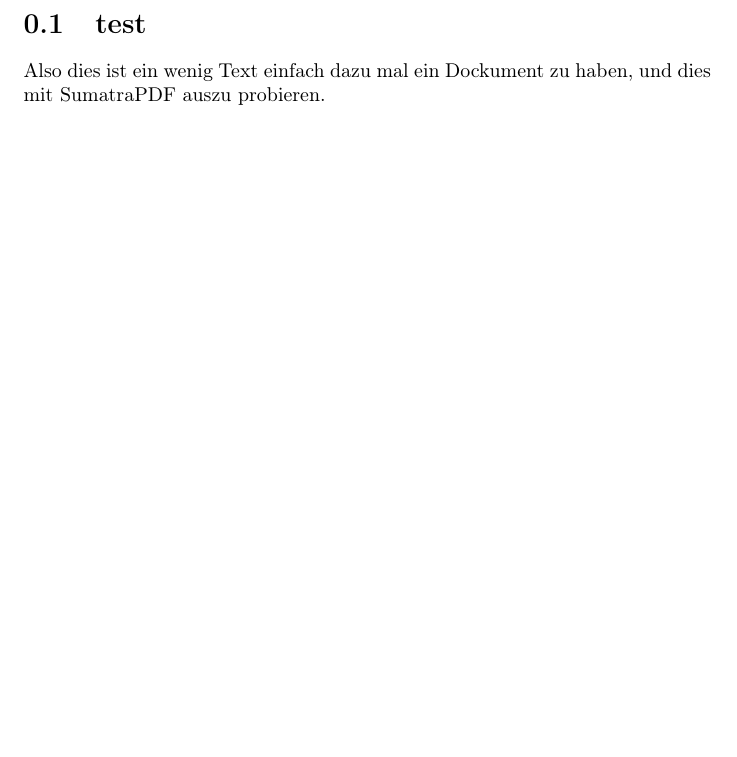
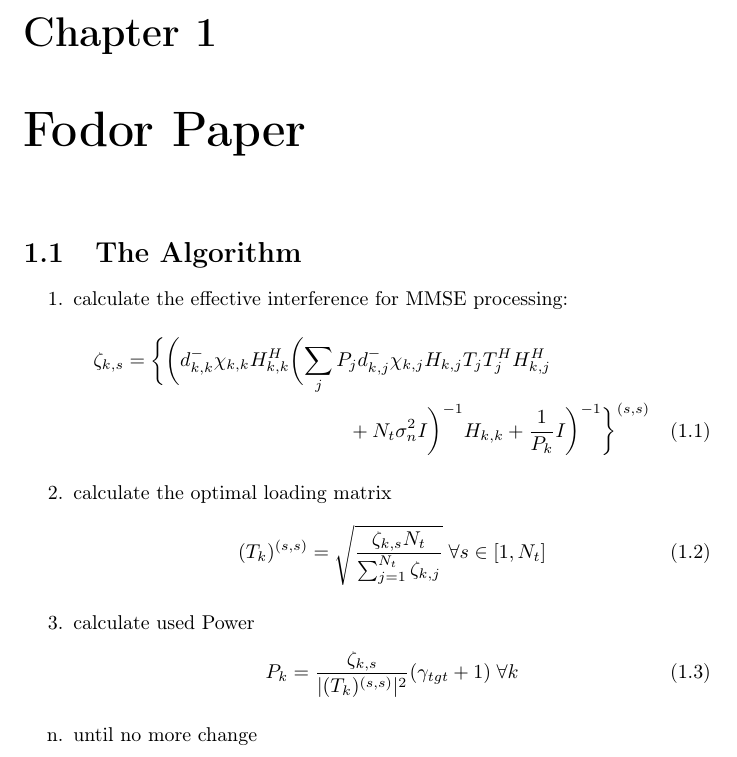
Before and after one commit to hope4u/Tex, a LaTeX document (First.tex): part of the page, cut at the place of the change, the shorter picture padded with empty space. The pictures show the PDF file First.pdf that the author committed with the source.

Commit message:
Fodor Algorithm Description

```diff
--- a/First.tex
+++ b/First.tex
@@ -10,7 +11,29 @@
 \author{Marc Müller}
 \title{MIMO Semester Project}
 
-\section{test}
-Also dies ist ein wenig Text einfach dazu mal ein Dockument zu haben, und dies mit SumatraPDF auszu probieren.
+\chapter{Fodor Paper}
+\section{The Algorithm}
+
+\begin{enumerate}
+	\item calculate the effective interference for MMSE processing:
+		\begin{multline}
+			\zeta_{k,s} = \biggl\{\biggl(d^{-\roh}_{k,k}\chi_{k,k}H^H_{k,k}\biggl(\sum_{j\neqk}{P_jd^{-\roh}_{k,j}\chi_{k,j}H_{k,j}T_jT_j^HH^H_{k,j}}\\
+			+N_t\sigma^2_nI\biggr)^{-1}H_{k,k}+\frac{1}{P_k}I\biggr)^{-1}\biggr\}^{(s,s)}
+		\end{multline}
+
+	\item calculate the optimal loading matrix
+		\begin{equation}
+			(T_k)^{(s,s)} = \sqrt{\frac{\zeta_{k,s}N_t}{\sum_{j=1}^{N_t}\zeta_{k,j}}}\;\forall s\in[1,N_t]
+		\end{equation}
+
+	\item calculate used Power
+		\begin{equation}
+			P_k = \frac{\zeta_{k,s}}{\vert(T_k)^{(s,s)}\vert^2}(\gamma_{tgt}+1)\;\forall k
+		\end{equation}
+
+	\item[n.] until no more change
+
+\end{enumerate}
+
 
 \end{document}
```
Also changed, not shown: First.pdf, First.tex (3 more changed lines).
